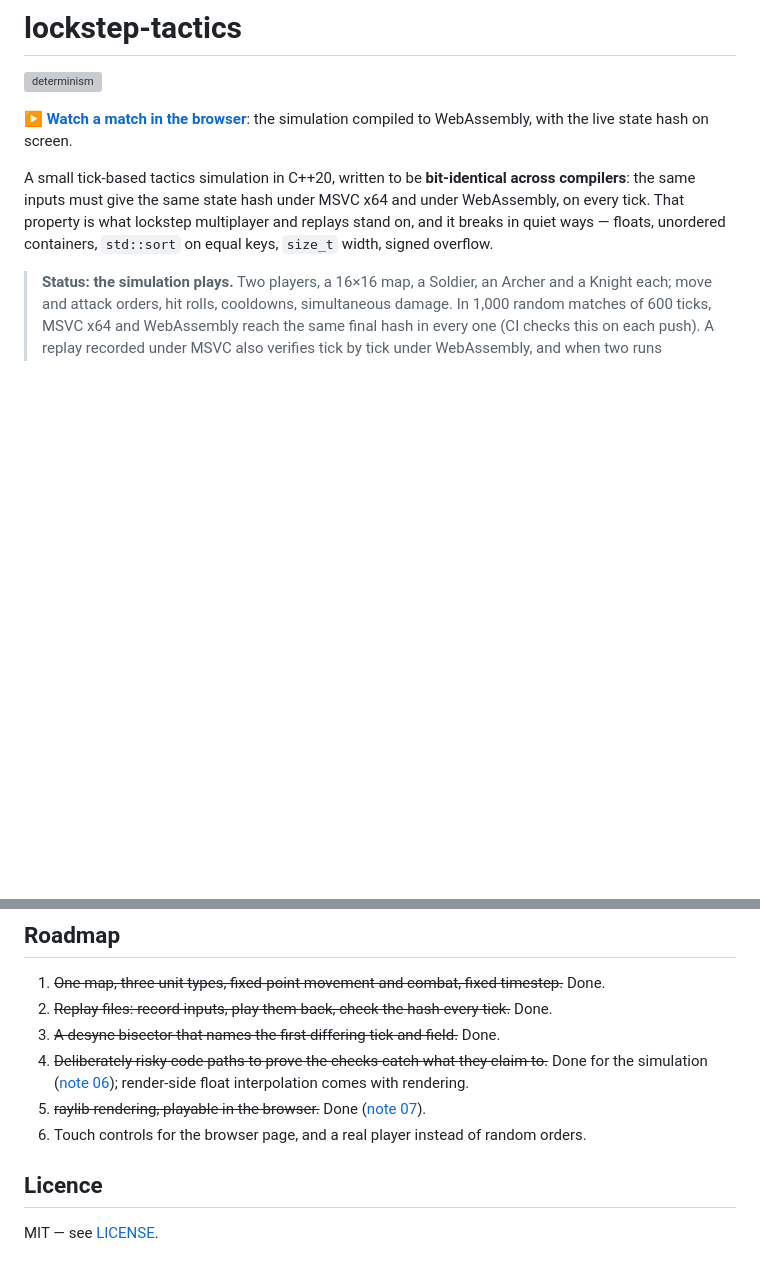
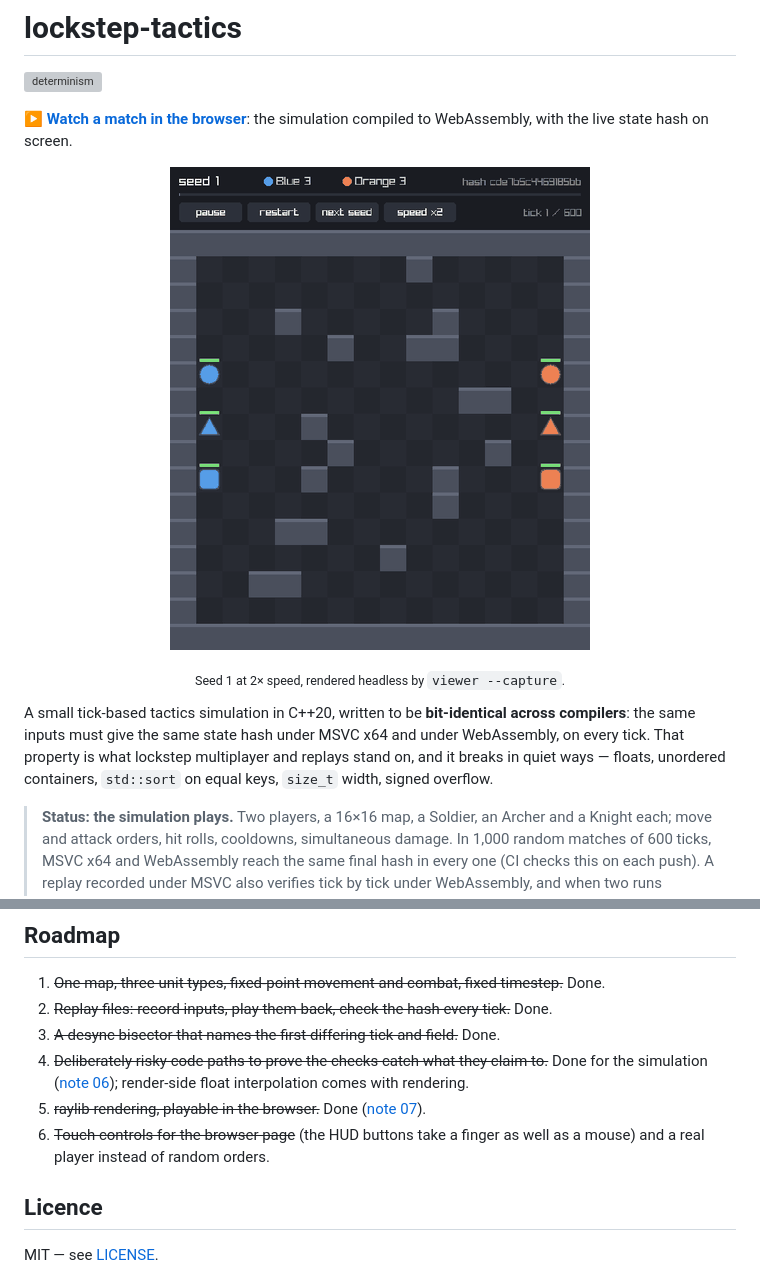
Before and after one commit to RizgarOzan/lockstep-tactics, a Markdown page: README.md, 2 parts joined by grey strips. Drawn GitHub-style; pictures changed too: docs/media/match.gif (added); blank space fills up the shorter version; grey boxes are pictures that could not be loaded.

```diff
--- a/README.md
+++ b/README.md
@@ -4,6 +4,11 @@
 
 **[▶ Watch a match in the browser](https://rizgarozan.github.io/lockstep-tactics/)**: the
 simulation compiled to WebAssembly, with the live state hash on screen.
+
+<p align="center">
+  <img src="docs/media/match.gif" width="420" alt="Seed 1: blue (circle soldier, triangle archer, square knight) and orange units walk, trade hits with flashes and attack lines, and blue wins at tick 139; the state hash updates in the corner every tick">
+</p>
+<p align="center"><sub>Seed 1 at 2× speed, rendered headless by <code>viewer --capture</code>.</sub></p>
 
 A small tick-based tactics simulation in C++20, written to be **bit-identical
 across compilers**: the same inputs must give the same state hash under MSVC
@@ -114,7 +119,7 @@ emcmake cmake -S . -B build-web -DLOCKSTEP_VIEWER=ON && cmake --build build-web
    Done for the simulation ([note 06](docs/notes/06-breaking-it-on-purpose.md)); render-side
    float interpolation comes with rendering.
 5. ~~raylib rendering, playable in the browser.~~ Done ([note 07](docs/notes/07-viewer.md)).
-6. Touch controls for the browser page, and a real player instead of random orders.
+6. ~~Touch controls for the browser page~~ (the HUD buttons take a finger as well as a mouse) and a real player instead of random orders.
 
 ## Licence
 
```
Also changed, not shown: docs/notes/07-viewer.md (+19 -0 lines), 1 other file.
